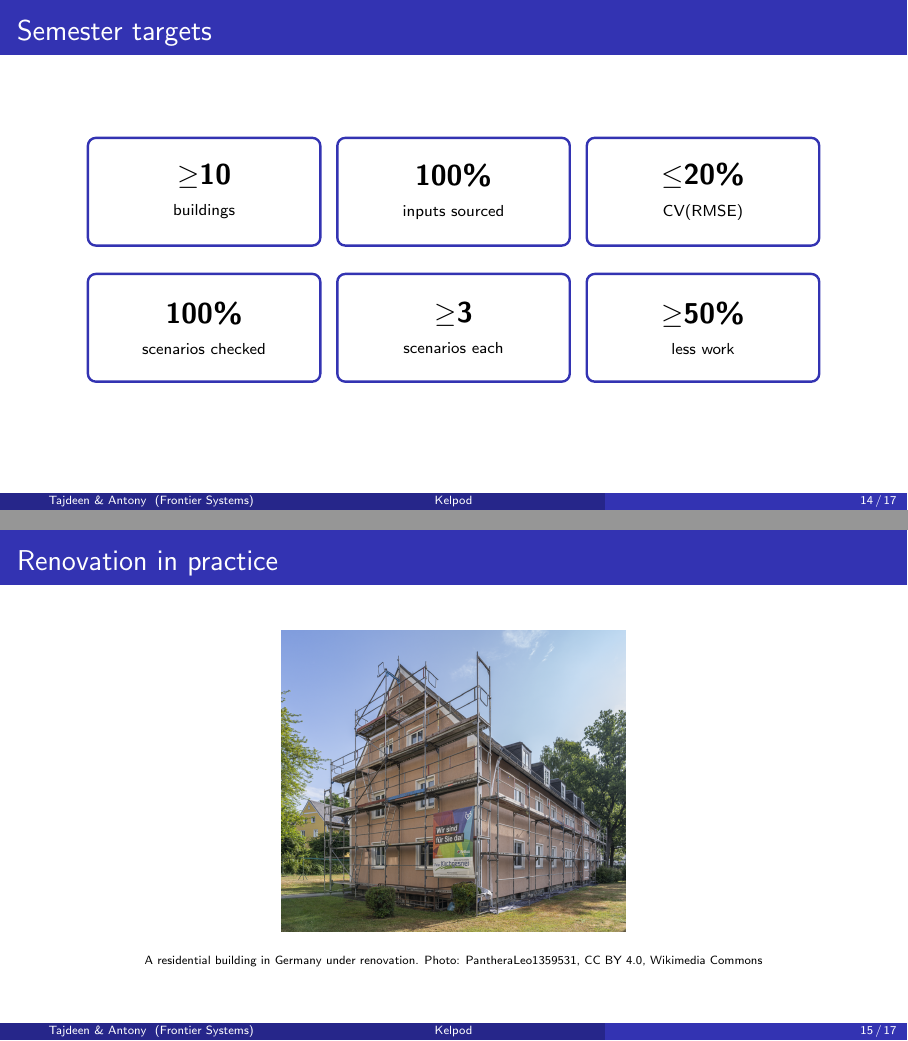
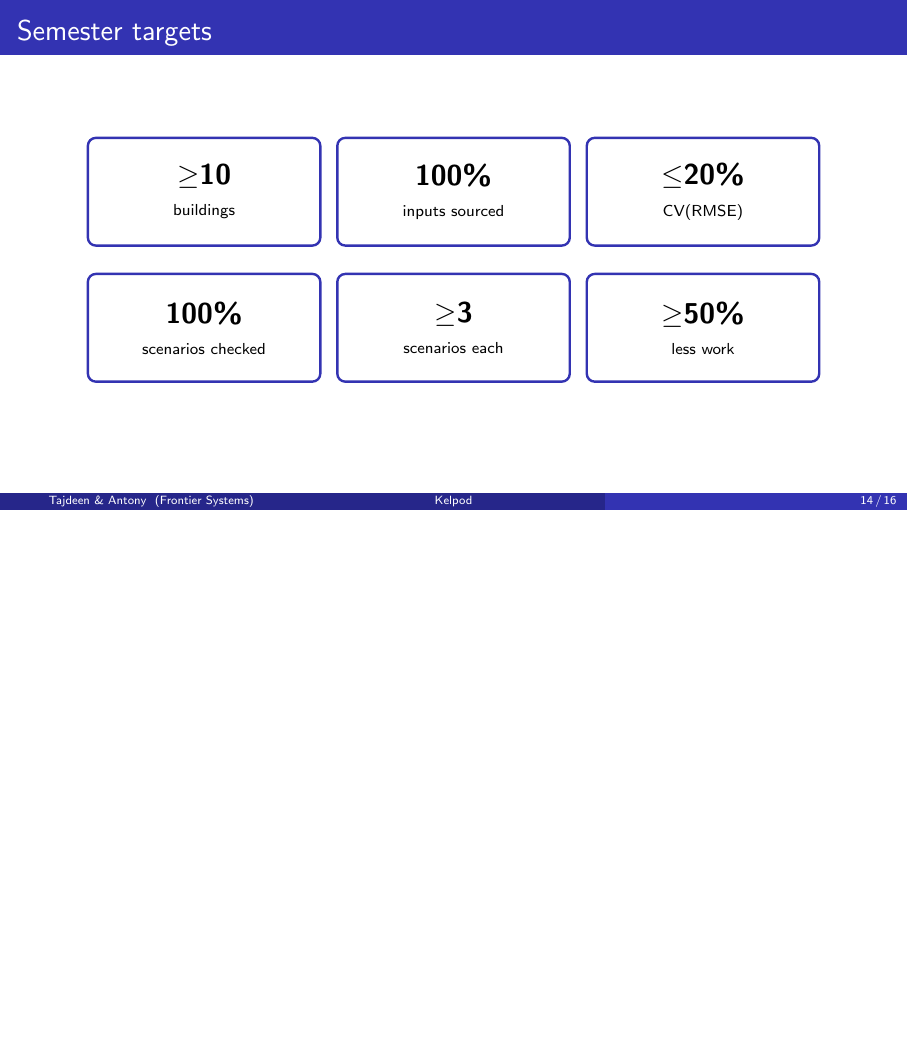
Before and after one commit to kevnantony/kelpod, LaTeX slides (presentation/main.tex): pages 66 and 67 of 76 before the commit and page 66 of 75 after it, the two joined at a grey line, the shorter picture padded with empty space. Compiled offline with pdfLaTeX.

Commit message:
docs(presentation): remove the renovation slide and its photo
Co-Authored-By: Claude Haiku 5.5 <noreply@anthropic.com>

```diff
--- a/presentation/main.tex
+++ b/presentation/main.tex
@@ -334,16 +334,6 @@
 \end{frame}
 
 % ---------------------------------------------------------------------------
-\begin{frame}{Renovation in practice}
-  \begin{center}
-  \includegraphics[height=0.62\textheight,keepaspectratio]{images/renovation-germany.jpg}\\[3pt]
-  {\tiny A residential building in Germany under renovation. Photo: PantheraLeo1359531, CC BY 4.0, Wikimedia Commons}
-  \end{center}
-  \note{This is the kind of building Kelpod plans for: an existing residential building that is being
-  renovated. The work is done in phases, and the order matters. Our roadmap tells the owner which
-  phase comes first, what it costs and what it saves.}
-\end{frame}
-
 \begin{frame}{Roadmap}
   \begin{center}
   \begin{tikzpicture}
```
Also changed, not shown: presentation/images/renovation-germany.jpg (deleted), presentation/pdf/kelpod-handout.pdf, presentation/pdf/kelpod-notes.pdf, 1 other file.
